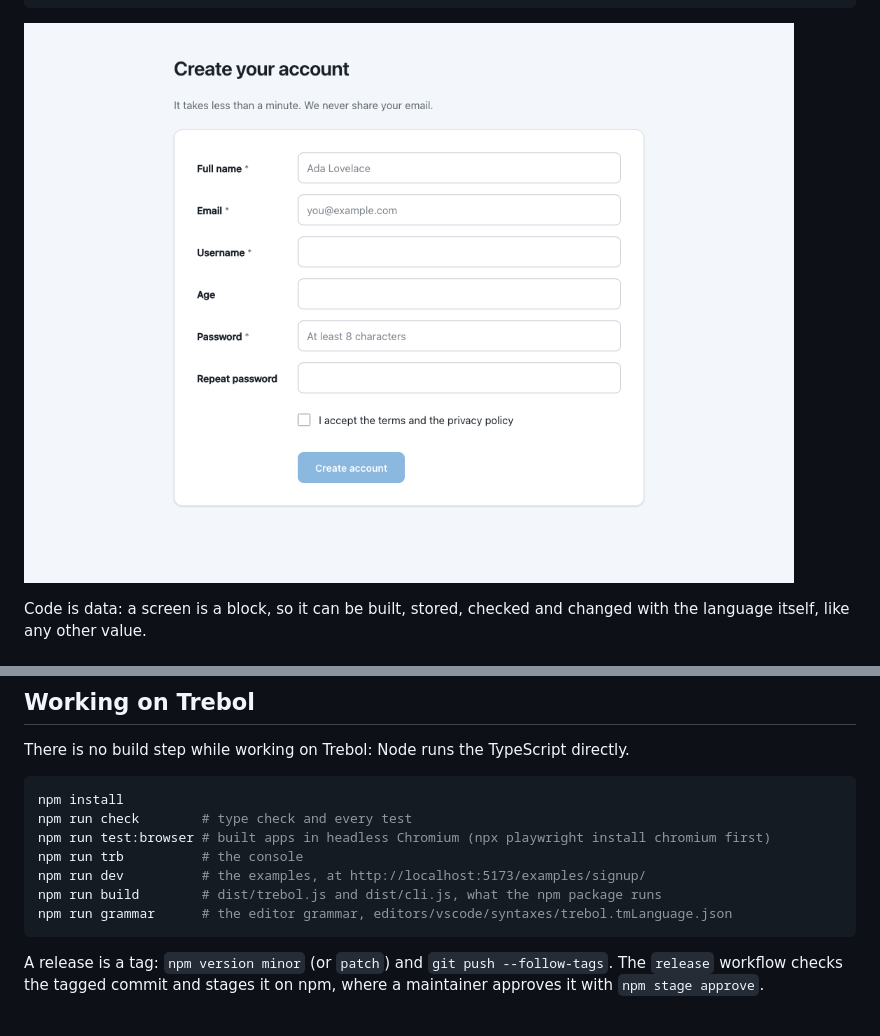
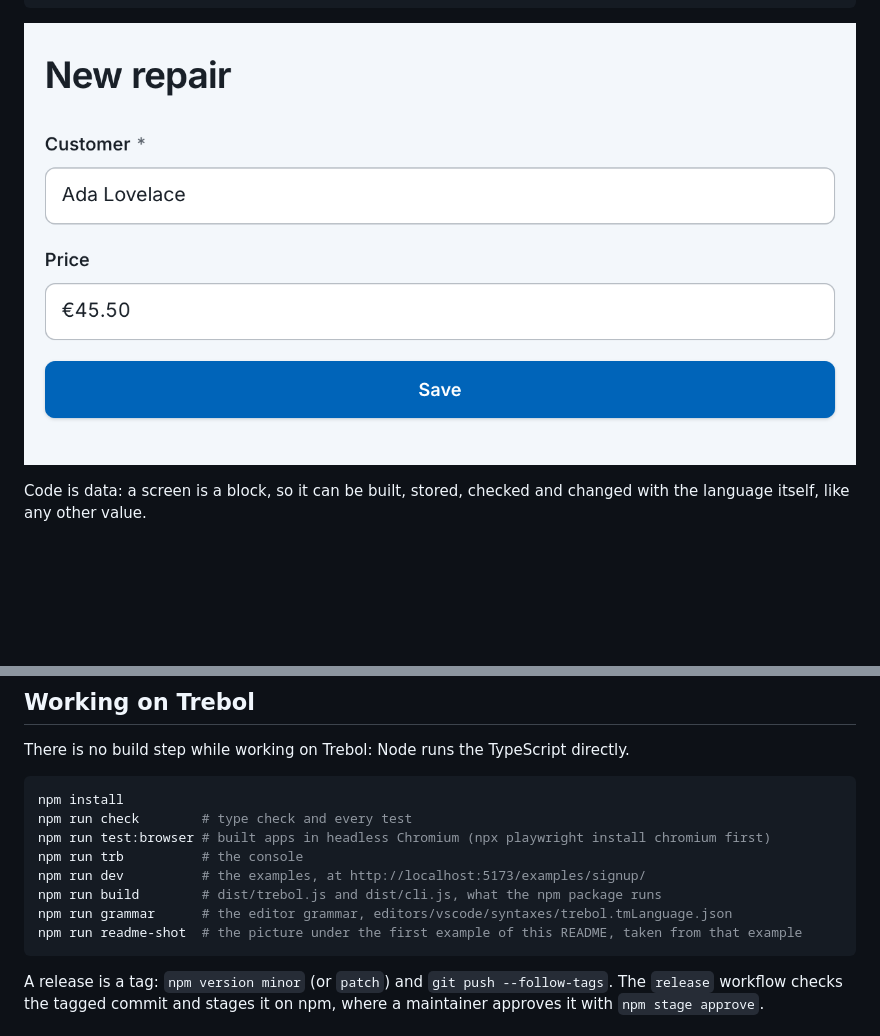
Before and after one commit to acasadom/trebol, a Markdown page: README.md, 2 parts joined by grey strips. Rendered like a GitHub page; pictures changed too: docs/screenshots/readme-example.png (added); blank space fills up the shorter version.

````diff
--- a/README.md
+++ b/README.md
@@ -20,7 +20,7 @@ view [
 ]
 ```
 
-![A sign-up form in the light theme](docs/screenshots/signup-light.png)
+![The New repair form of the example above, filled in](docs/screenshots/readme-example.png)
 
 Code is data: a screen is a block, so it can be built, stored, checked and changed with the language itself,
 like any other value.
@@ -78,6 +78,7 @@ npm run trb          # the console
 npm run dev          # the examples, at http://localhost:5173/examples/signup/
 npm run build        # dist/trebol.js and dist/cli.js, what the npm package runs
 npm run grammar      # the editor grammar, editors/vscode/syntaxes/trebol.tmLanguage.json
+npm run readme-shot  # the picture under the first example of this README, taken from that example
 ```
 
 A release is a tag: `npm version minor` (or `patch`) and `git push --follow-tags`. The `release` workflow checks
````
Also changed, not shown: 2 other files.
